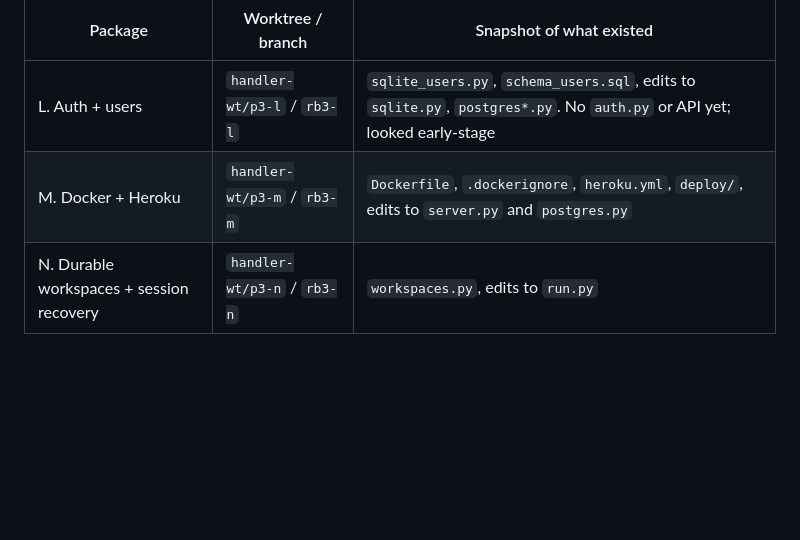
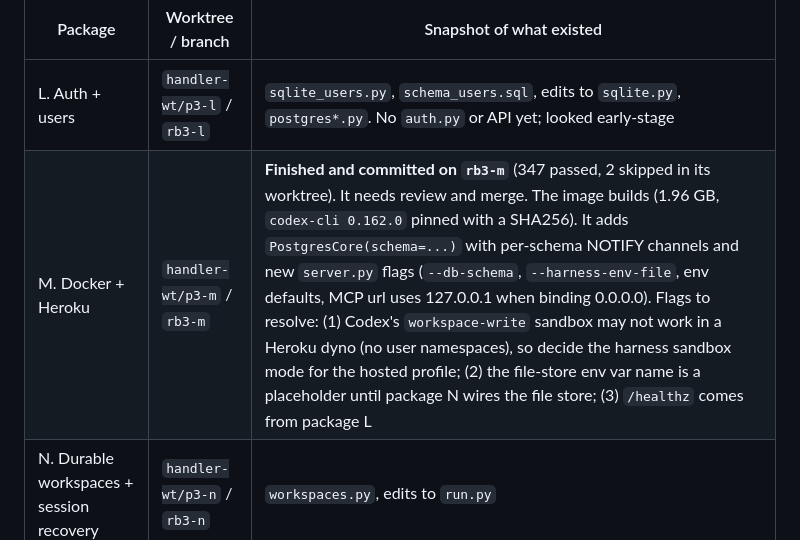
Before and after one commit to dingtaoliu/handler, a Markdown page: docs/rebuild/HANDOFF.md, the part around the change. Drawn GitHub-style; blank space fills up the shorter version.

Commit message:
Update handoff: package M finished on rb3-m
Co-Authored-By: Claude Opus 5.5 <noreply@anthropic.com>

```diff
--- a/docs/rebuild/HANDOFF.md
+++ b/docs/rebuild/HANDOFF.md
@@ -46,7 +46,7 @@ Three packages, specified in `docs/rebuild/phase3.md`, were being built in git w
 | Package | Worktree / branch | Snapshot of what existed |
 |---|---|---|
 | L. Auth + users | `handler-wt/p3-l` / `rb3-l` | `sqlite_users.py`, `schema_users.sql`, edits to `sqlite.py`, `postgres*.py`. No `auth.py` or API yet; looked early-stage |
-| M. Docker + Heroku | `handler-wt/p3-m` / `rb3-m` | `Dockerfile`, `.dockerignore`, `heroku.yml`, `deploy/`, edits to `server.py` and `postgres.py` |
+| M. Docker + Heroku | `handler-wt/p3-m` / `rb3-m` | **Finished and committed on `rb3-m`** (347 passed, 2 skipped in its worktree). It needs review and merge. The image builds (1.96 GB, `codex-cli 0.162.0` pinned with a SHA256). It adds `PostgresCore(schema=...)` with per-schema NOTIFY channels and new `server.py` flags (`--db-schema`, `--harness-env-file`, env defaults, MCP url uses 127.0.0.1 when binding 0.0.0.0). Flags to resolve: (1) Codex's `workspace-write` sandbox may not work in a Heroku dyno (no user namespaces), so decide the harness sandbox mode for the hosted profile; (2) the file-store env var name is a placeholder until package N wires the file store; (3) `/healthz` comes from package L |
 | N. Durable workspaces + session recovery | `handler-wt/p3-n` / `rb3-n` | `workspaces.py`, edits to `run.py` |
 
 **What to do with them:**
```
